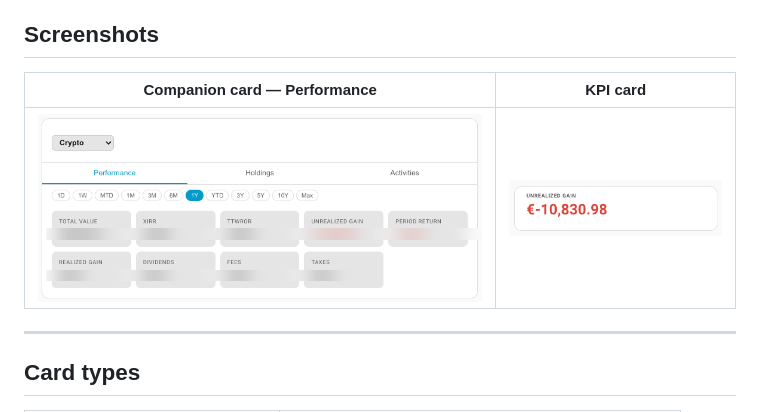
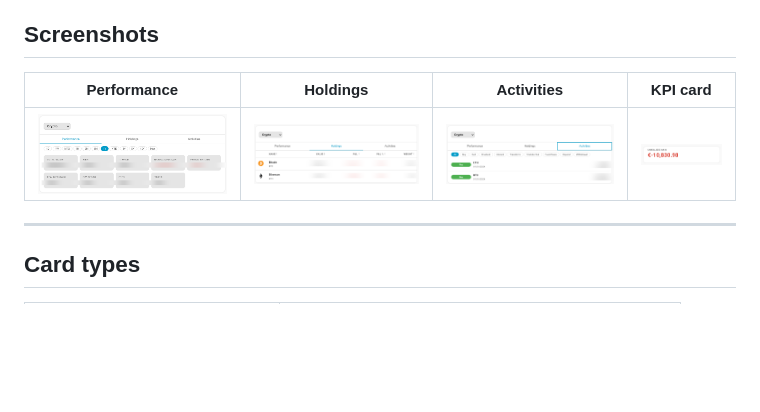
Before and after one commit to cubinet-code/parqet-homeassistant-companion, a Markdown page: README.md, the part around the change. Drawn GitHub-style; pictures changed too: screenshots/activities.png (added), screenshots/holdings.png (added); blank space fills up the shorter version.

Commit message:
docs: add holdings and activities screenshots

```diff
--- a/README.md
+++ b/README.md
@@ -12,9 +12,9 @@ A [Home Assistant](https://www.home-assistant.io/) Lovelace custom card that con
 
 ## Screenshots
 
-| Companion card — Performance | KPI card |
-|---|---|
-| ![Performance view](screenshots/performance.png) | ![KPI card](screenshots/kpi-card.png) |
+| Performance | Holdings | Activities | KPI card |
+|---|---|---|---|
+| ![Performance view](screenshots/performance.png) | ![Holdings view](screenshots/holdings.png) | ![Activities view](screenshots/activities.png) | ![KPI card](screenshots/kpi-card.png) |
 
 ---
 
```
